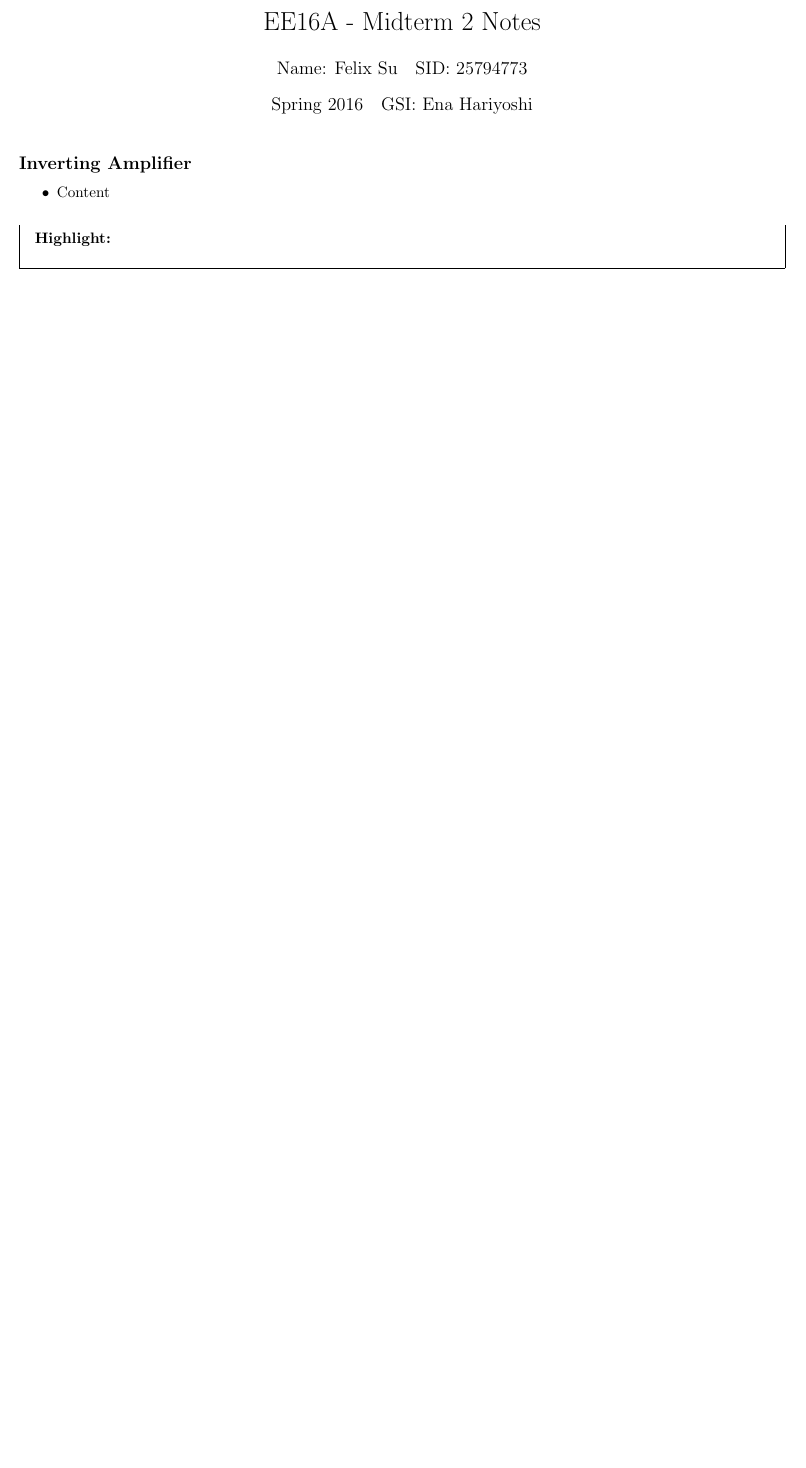
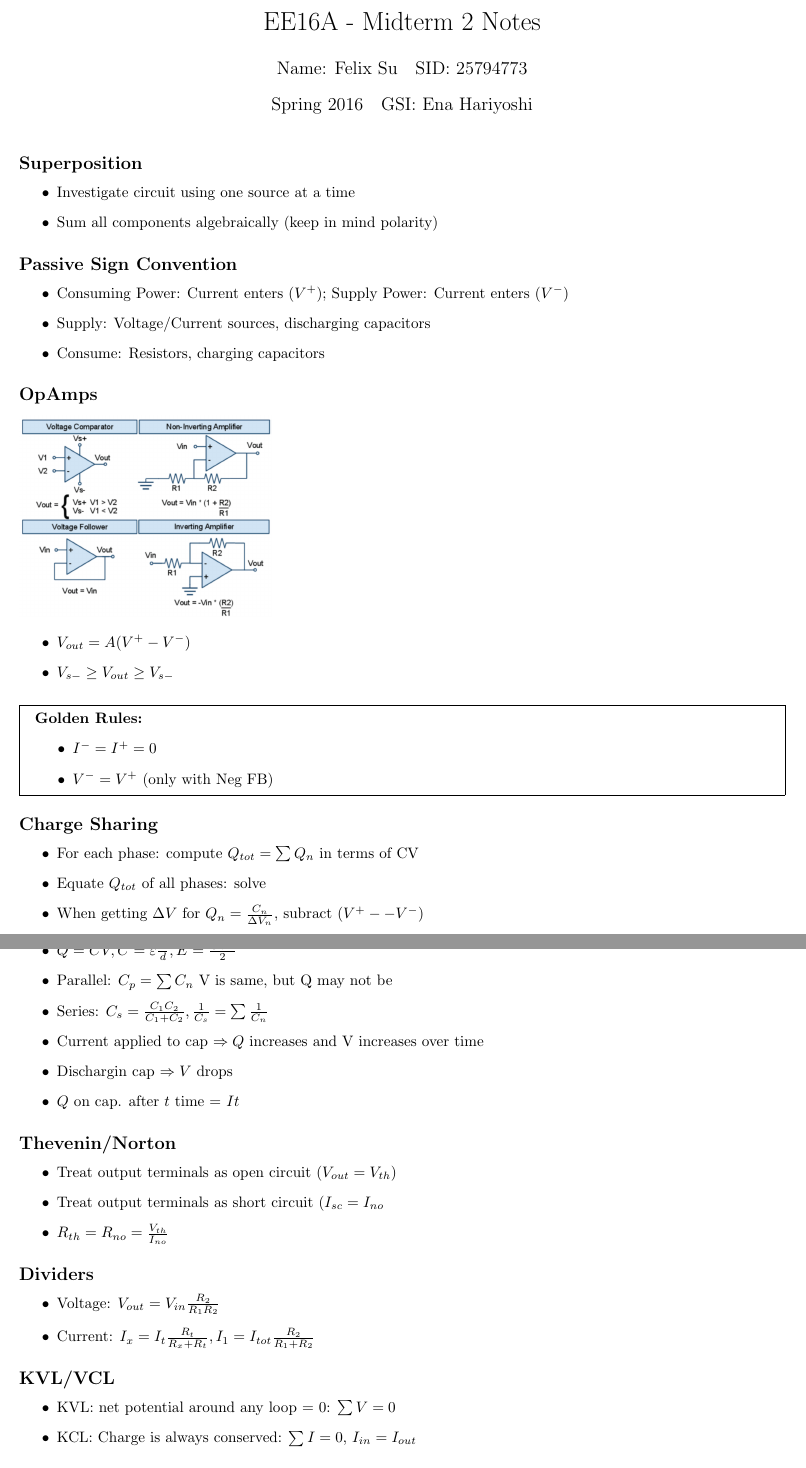
Before and after one commit to NP95/sp16-ee16a, a LaTeX document (m2/m2.tex): part of the page before the commit and two parts of pages 1 and 2 of 2 after it, the two joined at a grey line, cut so that both start at the same text, the shorter picture padded with empty space. Compiled offline with pdfLaTeX.

Commit message:
added m2

```diff
--- a/m2/m2.tex
+++ b/m2/m2.tex
@@ -9,11 +9,75 @@
 \maketitle
 
 %%%% Topic %%%%
-\subsection*{Inverting Amplifier}
+\subsection*{Superposition}
 %%%% Notes %%%%
 \begin{itemize}
-    \item Content
+    \item Investigate circuit using one source at a time
+    \item Sum all components algebraically (keep in mind polarity)
+\end{itemize}
+%%%% Topic %%%%
+\subsection*{Passive Sign Convention}
+%%%% Notes %%%%
+\begin{itemize}
+    \item Consuming Power: Current enters ($V^+$); Supply Power: Current enters ($V^-$)
+    \item Supply: Voltage/Current sources, discharging capacitors
+    \item Consume: Resistors, charging capacitors
+\end{itemize}
+%%%% Topic %%%%
+\subsection*{OpAmps}
+%%%% Notes %%%%
+\tincludegraphics{opsum}
+\begin{itemize}
+    \item $V_{out} = A(V^+ - V^-)$
+    \item $V_{s-} \ge V_{out} \ge V_{s-}$
 \end{itemize}
 \begin{mdframed}
-\textbf{Highlight:}\\
+\textbf{Golden Rules:}
+\begin{itemize}
+    \item $I^- = I^+ = 0$
+    \item $V^-=V^+$ (only with Neg FB)
+\end{itemize}
 \end{mdframed}
+%%%% Topic %%%%
+\subsection*{Charge Sharing}
+%%%% Notes %%%%
+\begin{itemize}
+    \item For each phase: compute $Q_{tot}=\sum Q_n$ in terms of CV
+    \item Equate $Q_{tot}$ of all phases: solve
+    \item When getting $\Delta V$ for $Q_n=\frac{C_n}{\Delta V_n}$, subract ($V^+ -  - V^-$)
+\end{itemize}
+%%%% Topic %%%%
+\subsection*{Capacitance}
+%%%% Notes %%%%
+\begin{itemize}
+    \item $Q=CV, C=\varepsilon\frac{A}{d}, E=\frac{CV^2}{2}$
+    \item Parallel: $C_p = \sum C_n$ V is same, but Q may not be
+    \item Series: $C_s = \frac{C_1C_2}{C_1+C_2}, \frac{1}{C_s}=\sum\frac{1}{C_n}$
+    \item Current applied to cap $\Rightarrow Q$ increases and V increases over time
+    \item Dischargin cap $\Rightarrow V$ drops
+    \item $Q$ on cap. after $t$ time = $It$
+\end{itemize}
+%%%% Topic %%%%
+\subsection*{Thevenin/Norton}
+%%%% Notes %%%%
+\begin{itemize}
+    \item Treat output terminals as open circuit ($V_{out}=V_{th}$)
+    \item Treat output terminals as short circuit ($I_{sc}=I_{no}$
+    \item $R_{th} = R_{no} = \frac{V_{th}}{I_{no}}$
+\end{itemize}
+%%%% Topic %%%%
+\subsection*{Dividers}
+%%%% Notes %%%%
+\begin{itemize}
+    \item Voltage: $V_{out} = V_{in}\frac{R_2}{R_1R_2}$
+    \item Current: $I_{x} = I_t \frac{R_t}{R_x+R_t}, I_1=I_{tot}\frac{R_2}{R_1+R_2}$
+\end{itemize}
+%%%% Topic %%%%
+\subsection*{KVL/VCL}
+%%%% Notes %%%%
+\begin{itemize}
+    \item KVL: net potential around any loop = 0: $\sum V = 0$
+    \item KCL: Charge is always conserved: $\sum I = 0$, $I_{in} = I_{out}$
+\end{itemize}
+%%%% Topic %%%%
+\subsection*{Resistors}
```
Also changed, not shown: m2/opsum.png (added), m2/m2.tex (15 more changed lines).
